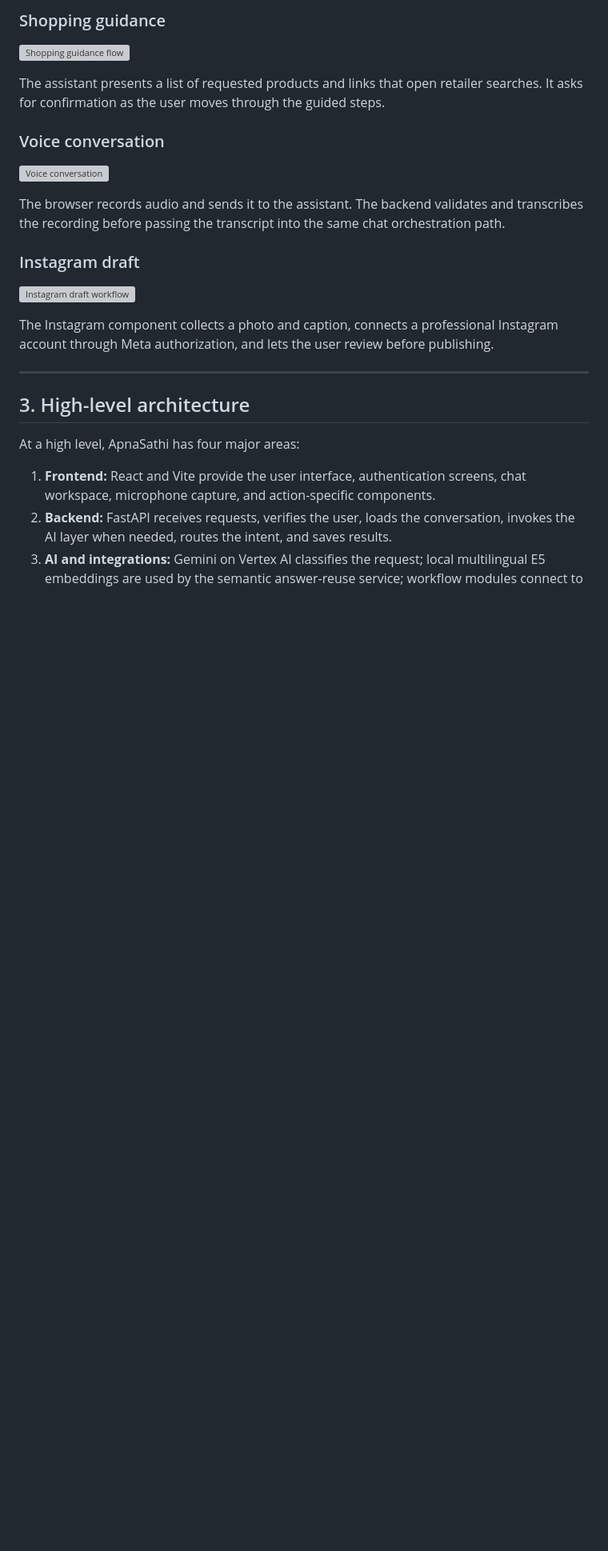
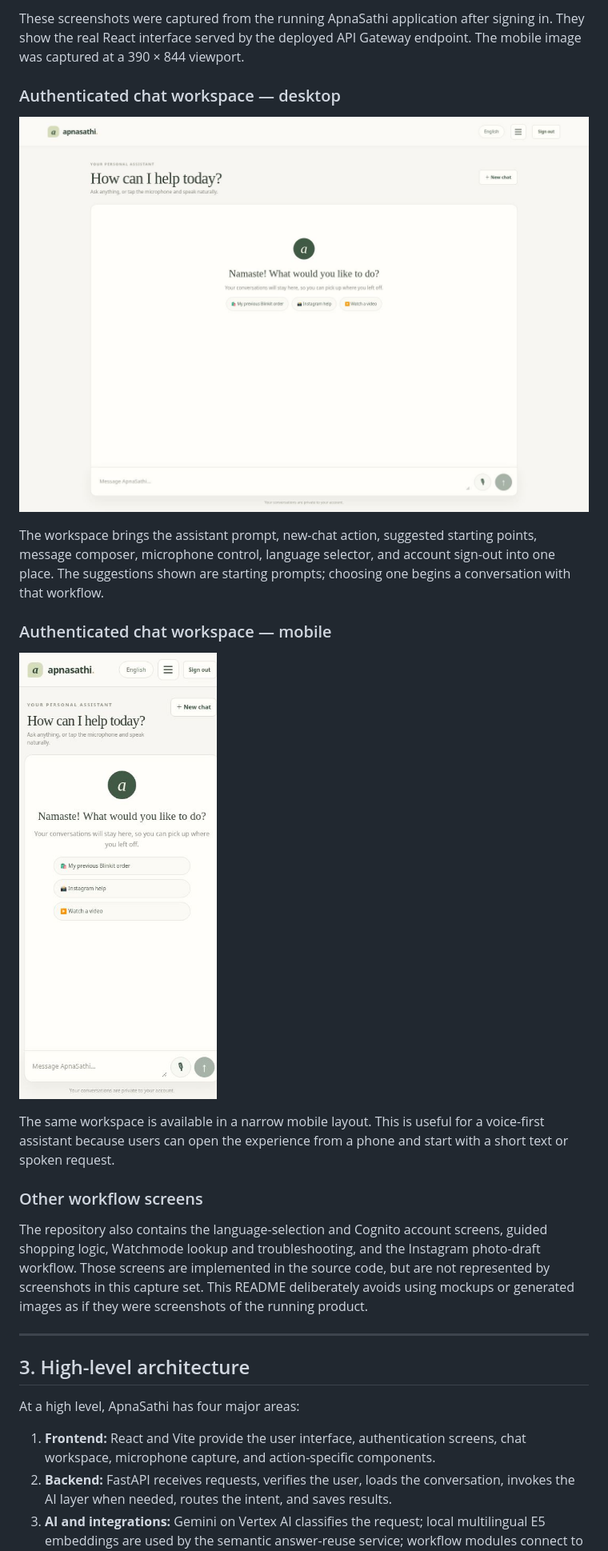
Before and after one commit to SwekcchaCornicle/apnasathi-ai, a Markdown page: README.md, the part around one of its changes. Shown at 80% size. GitHub-like rendering; pictures changed too: docs/screenshots/04-chat-workspace-desktop.jpg (added), docs/screenshots/04-chat-workspace-mobile.jpg (added); blank space fills up the shorter version; grey boxes are pictures that could not be loaded.

Commit message:
docs: add real ApnaSathi screenshots to README

```diff
--- a/README.md
+++ b/README.md
@@ -138,23 +94,20 @@ The chat workspace contains the conversation thread, message composer, microphon
-### Shopping guidance
-
-<!-- Add a real screenshot at docs/screenshots/05-shopping-flow.png -->
-![Shopping guidance flow](docs/screenshots/05-shopping-flow.png)
-
-The assistant presents a list of requested products and links that open retailer searches. It asks for confirmation as the user moves through the guided steps.
-
-### Voice conversation
-
-<!-- Add a real screenshot at docs/screenshots/06-voice-conversation.png -->
-![Voice conversation](docs/screenshots/06-voice-conversation.png)
-
-The browser records audio and sends it to the assistant. The backend validates and transcribes the recording before passing the transcript into the same chat orchestration path.
-
-### Instagram draft
-
-<!-- Add a real screenshot at docs/screenshots/07-instagram-draft.png -->
-![Instagram draft workflow](docs/screenshots/07-instagram-draft.png)
-
-The Instagram component collects a photo and caption, connects a professional Instagram account through Meta authorization, and lets the user review before publishing.
+These screenshots were captured from the running ApnaSathi application after signing in. They show the real React interface served by the deployed API Gateway endpoint. The mobile image was captured at a 390 × 844 viewport.
+
+### Authenticated chat workspace — desktop
+
+![ApnaSathi authenticated chat workspace on desktop](docs/screenshots/04-chat-workspace-desktop.jpg)
+
+The workspace brings the assistant prompt, new-chat action, suggested starting points, message composer, microphone control, language selector, and account sign-out into one place. The suggestions shown are starting prompts; choosing one begins a conversation with that workflow.
+
+### Authenticated chat workspace — mobile
+
+![ApnaSathi authenticated chat workspace on mobile](docs/screenshots/04-chat-workspace-mobile.jpg)
+
+The same workspace is available in a narrow mobile layout. This is useful for a voice-first assistant because users can open the experience from a phone and start with a short text or spoken request.
+
+### Other workflow screens
+
+The repository also contains the language-selection and Cognito account screens, guided shopping logic, Watchmode lookup and troubleshooting, and the Instagram photo-draft workflow. Those screens are implemented in the source code, but are not represented by screenshots in this capture set. This README deliberately avoids using mockups or generated images as if they were screenshots of the running product.
 
 ---
 
```
Also changed, not shown: other parts of README.md (+0 -44 lines).
